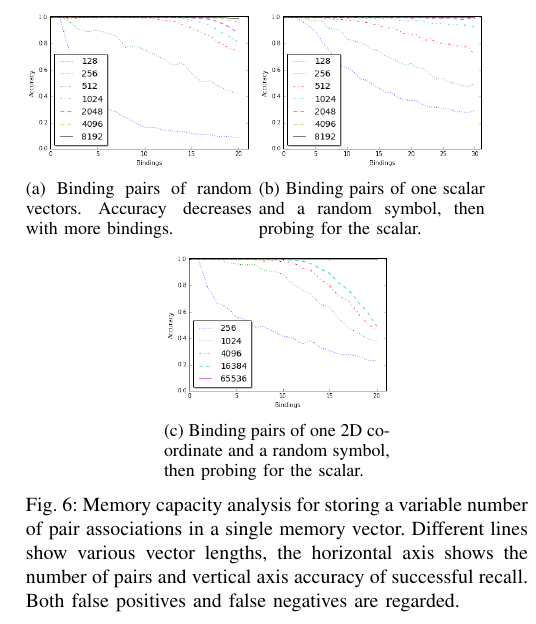
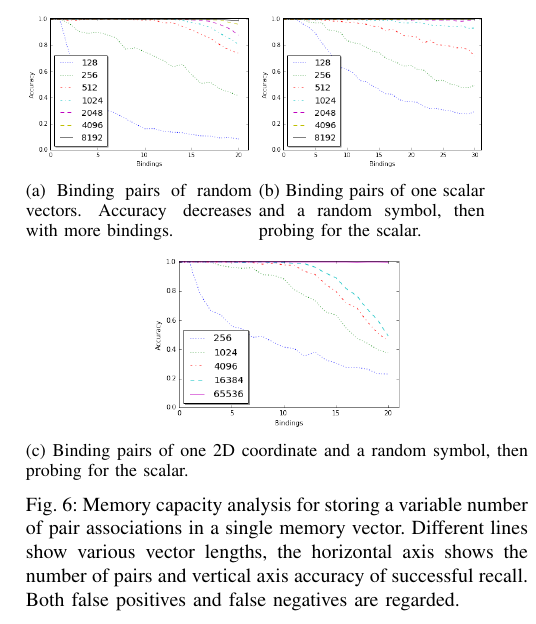
Before and after one commit to HBPNeurorobotics/holographic, a LaTeX paper (papers/hrr-paper/paper.tex): part of one column of page 5 of 7, cut so that both start at the same text. Compiled offline with pdfLaTeX; a missing font is replaced by an installed copy or a similar font; a LaTeX package or settings file that is missing is left out.

Commit message:
Corrected figure spacing.

```diff
--- a/papers/hrr-paper/paper.tex
+++ b/papers/hrr-paper/paper.tex
@@ -725,9 +725,9 @@ In figure \ref{perm-b} "ball" is being probed, and the result after inverse perm
 				\label{fig:capacity_scalar}
 			\end{subfigure}
 			\center
-			\begin{subfigure}{0.45\columnwidth}
+			\begin{subfigure}{1\columnwidth}
 				\center
-				\includegraphics[width=1\columnwidth]{img/capacity_coordinate.png}
+				\includegraphics[width=0.5\columnwidth]{img/capacity_coordinate.png}
 				\caption{Binding pairs of one 2D coordinate and a random symbol, then probing for the scalar.}
 				\label{fig:capacity_coordinate}
 			\end{subfigure}
```
